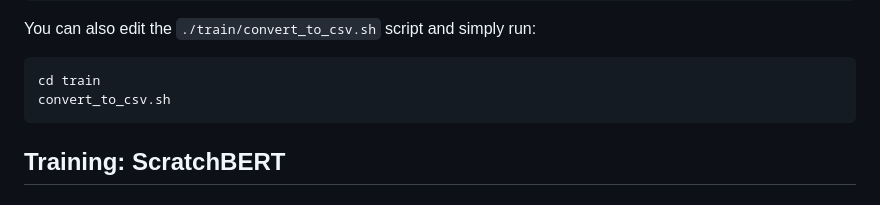
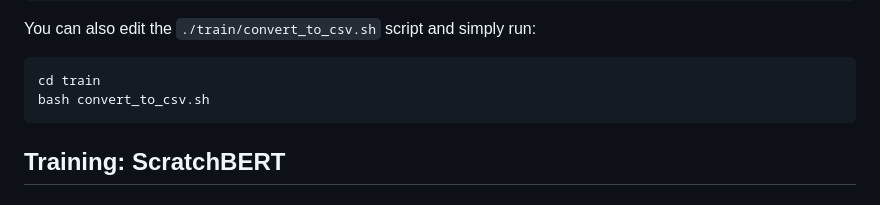
Before and after one commit to waylonli/MATcH, a Markdown page: README.md, the part around the change. Rendered like a GitHub page.

````diff
--- a/README.md
+++ b/README.md
@@ -50,7 +50,7 @@ python ../train/convert_to_csv.py ${DATASETPATH}/${SPLIT}/${SPLIT}_${SYM}_test $
 You can also edit the `./train/convert_to_csv.sh` script and simply run:
 ```bash
 cd train
-convert_to_csv.sh
+bash convert_to_csv.sh
 ```
 
 ## Training: ScratchBERT
````
